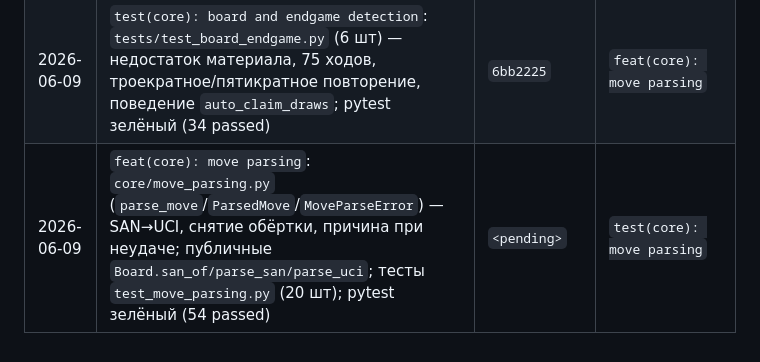
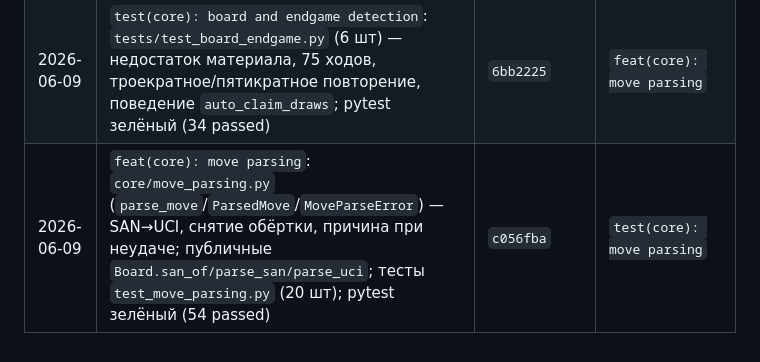
Before and after one commit to kovdmtr/LLM_arena_chess, a Markdown page: docs/PROGRESS.md, the part around the change. GitHub-like rendering.

Commit message:
docs(progress): record real commit hash in session log
Co-Authored-By: Claude Opus 4.8 <noreply@anthropic.com>

```diff
--- a/docs/PROGRESS.md
+++ b/docs/PROGRESS.md
@@ -51,4 +51,4 @@
 | 2026-06-09 | `feat(config): model catalog`: `config/catalog.py` (`ModelCatalog`, `ResolvedModel`, `ConfigError`); резолв ключа по `api_key_env`, fail-fast, маскирование ключа; тесты `test_catalog.py`; pytest зелёный (19 passed) | `848d0fb` | `feat(core): board wrapper` |
 | 2026-06-09 | `feat(core): board wrapper`: `core/board.py` (`Board`, `GameOutcome`); FEN/ходы/push/outcome, маппинг `chess.Termination`, `auto_claim_draws` (D-012); тесты `test_board.py`; pytest зелёный (28 passed) | `a11a011` | `test(core): board and endgame detection` |
 | 2026-06-09 | `test(core): board and endgame detection`: `tests/test_board_endgame.py` (6 шт) — недостаток материала, 75 ходов, троекратное/пятикратное повторение, поведение `auto_claim_draws`; pytest зелёный (34 passed) | `6bb2225` | `feat(core): move parsing` |
-| 2026-06-09 | `feat(core): move parsing`: `core/move_parsing.py` (`parse_move`/`ParsedMove`/`MoveParseError`) — SAN→UCI, снятие обёртки, причина при неудаче; публичные `Board.san_of/parse_san/parse_uci`; тесты `test_move_parsing.py` (20 шт); pytest зелёный (54 passed) | `<pending>` | `test(core): move parsing` |
+| 2026-06-09 | `feat(core): move parsing`: `core/move_parsing.py` (`parse_move`/`ParsedMove`/`MoveParseError`) — SAN→UCI, снятие обёртки, причина при неудаче; публичные `Board.san_of/parse_san/parse_uci`; тесты `test_move_parsing.py` (20 шт); pytest зелёный (54 passed) | `c056fba` | `test(core): move parsing` |
```
